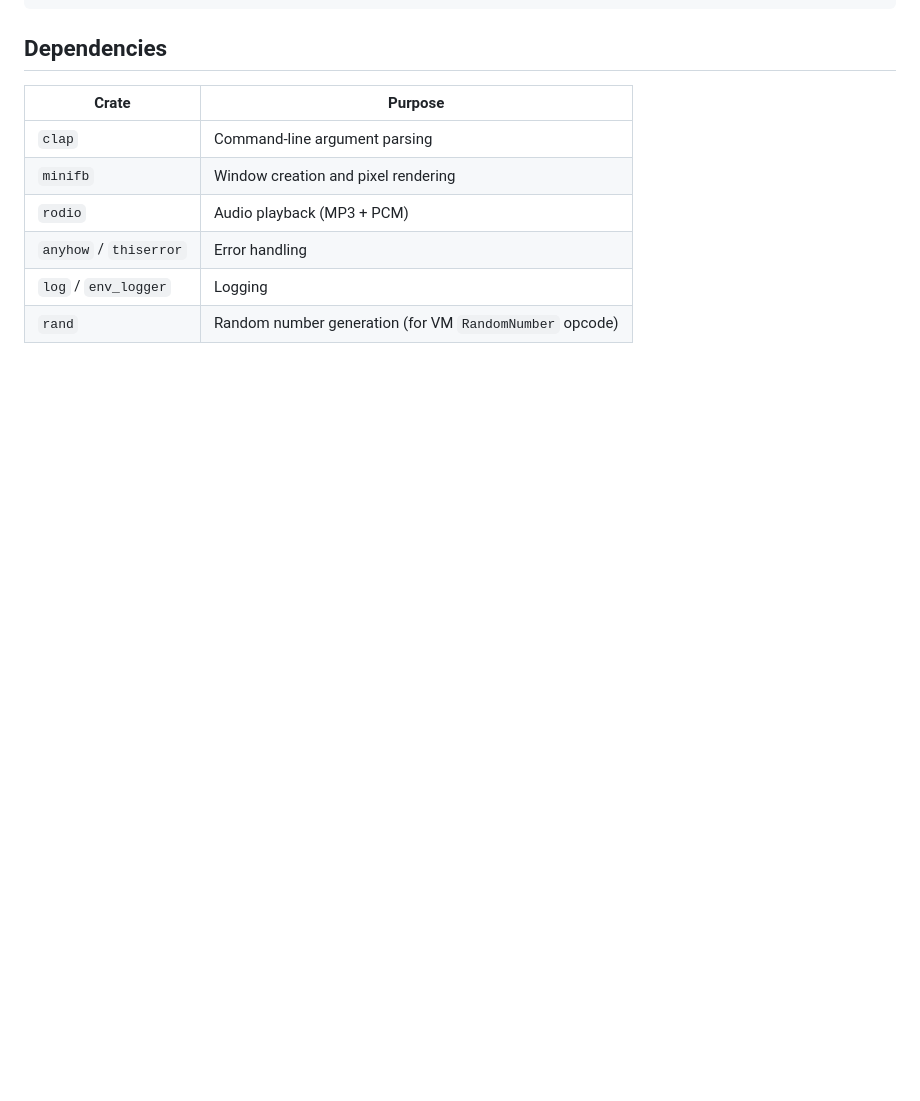
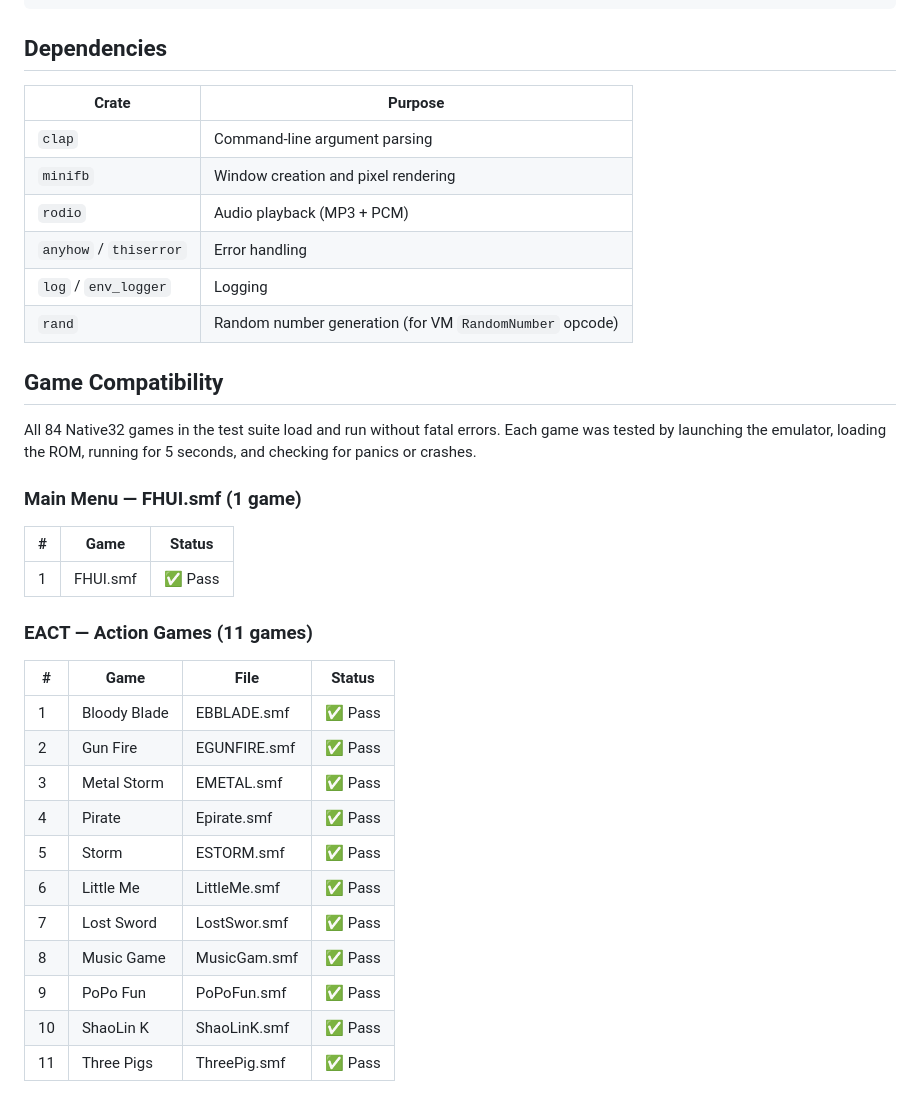
Before and after one commit to jiangxincode/Native32Emu, a Markdown page: README.md, the part around one of its changes. Drawn GitHub-style; blank space fills up the shorter version.

Commit message:
docs: add per-game test results for all 84 Native32 games

```diff
--- a/README.md
+++ b/README.md
@@ -105,3 +105,29 @@ src/
 | `log` / `env_logger` | Logging |
 | `rand` | Random number generation (for VM `RandomNumber` opcode) |
 
+## Game Compatibility
+
+All 84 Native32 games in the test suite load and run without fatal errors. Each game was tested by launching the emulator, loading the ROM, running for 5 seconds, and checking for panics or crashes.
+
+### Main Menu — FHUI.smf (1 game)
+
+| # | Game | Status |
+|---|------|--------|
+| 1 | FHUI.smf | ✅ Pass |
+
+### EACT — Action Games (11 games)
+
+| # | Game | File | Status |
+|---|------|------|--------|
+| 1 | Bloody Blade | EBBLADE.smf | ✅ Pass |
+| 2 | Gun Fire | EGUNFIRE.smf | ✅ Pass |
+| 3 | Metal Storm | EMETAL.smf | ✅ Pass |
+| 4 | Pirate | Epirate.smf | ✅ Pass |
+| 5 | Storm | ESTORM.smf | ✅ Pass |
+| 6 | Little Me | LittleMe.smf | ✅ Pass |
+| 7 | Lost Sword | LostSwor.smf | ✅ Pass |
+| 8 | Music Game | MusicGam.smf | ✅ Pass |
+| 9 | PoPo Fun | PoPoFun.smf | ✅ Pass |
+| 10 | ShaoLin K | ShaoLinK.smf | ✅ Pass |
+| 11 | Three Pigs | ThreePig.smf | ✅ Pass |
+
```
Also changed, not shown: other parts of README.md (+110 -0 lines).
